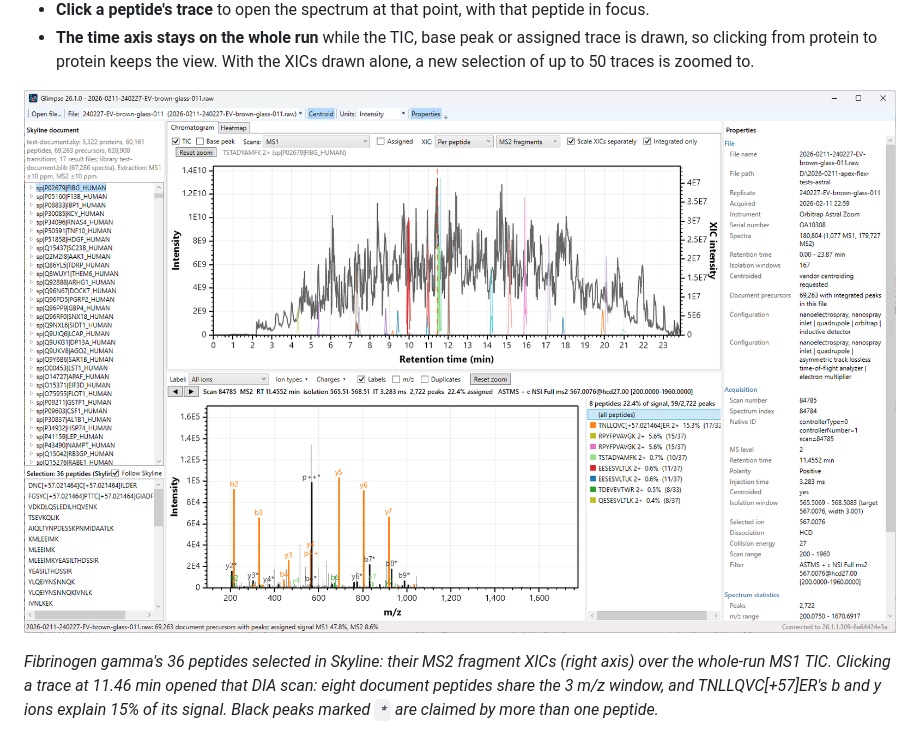
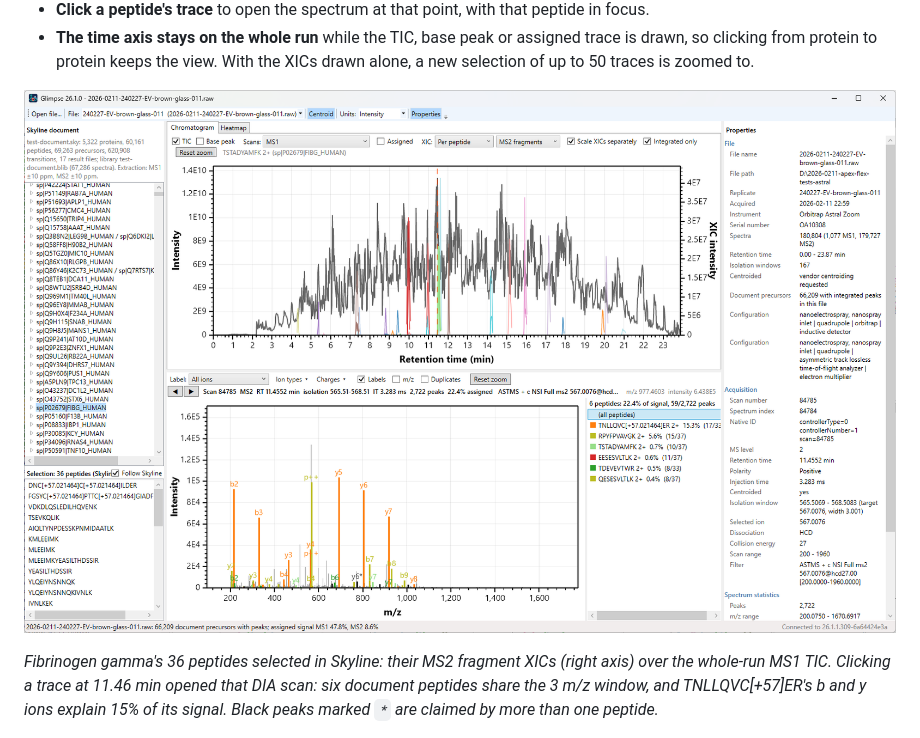
Before and after one commit to maccoss/skyline-glimpse, a Markdown page: README.md, the part around one of its changes. Drawn GitHub-style; pictures changed too: docs/images/xic-per-peptide-ms2.png.

```diff
--- a/README.md
+++ b/README.md
@@ -60,7 +60,7 @@ focused peptide.*
 ![Per-peptide XICs of fibrinogen gamma over the MS1 TIC, and an annotated MS2 spectrum](docs/images/xic-per-peptide-ms2.png)
 
 *Fibrinogen gamma's 36 peptides selected in Skyline: their MS2 fragment XICs (right axis) over the
-whole-run MS1 TIC. Clicking a trace at 11.46 min opened that DIA scan: eight document peptides share
+whole-run MS1 TIC. Clicking a trace at 11.46 min opened that DIA scan: six document peptides share
 the 3 m/z window, and TNLLQVC[+57]ER's b and y ions explain 15% of its signal. Black peaks marked `*`
 are claimed by more than one peptide.*
 
```
Also changed, not shown: other parts of README.md (+3 -2 lines), docs/images/overview.png, docs/images/spectrum-ms2-labels.png.
